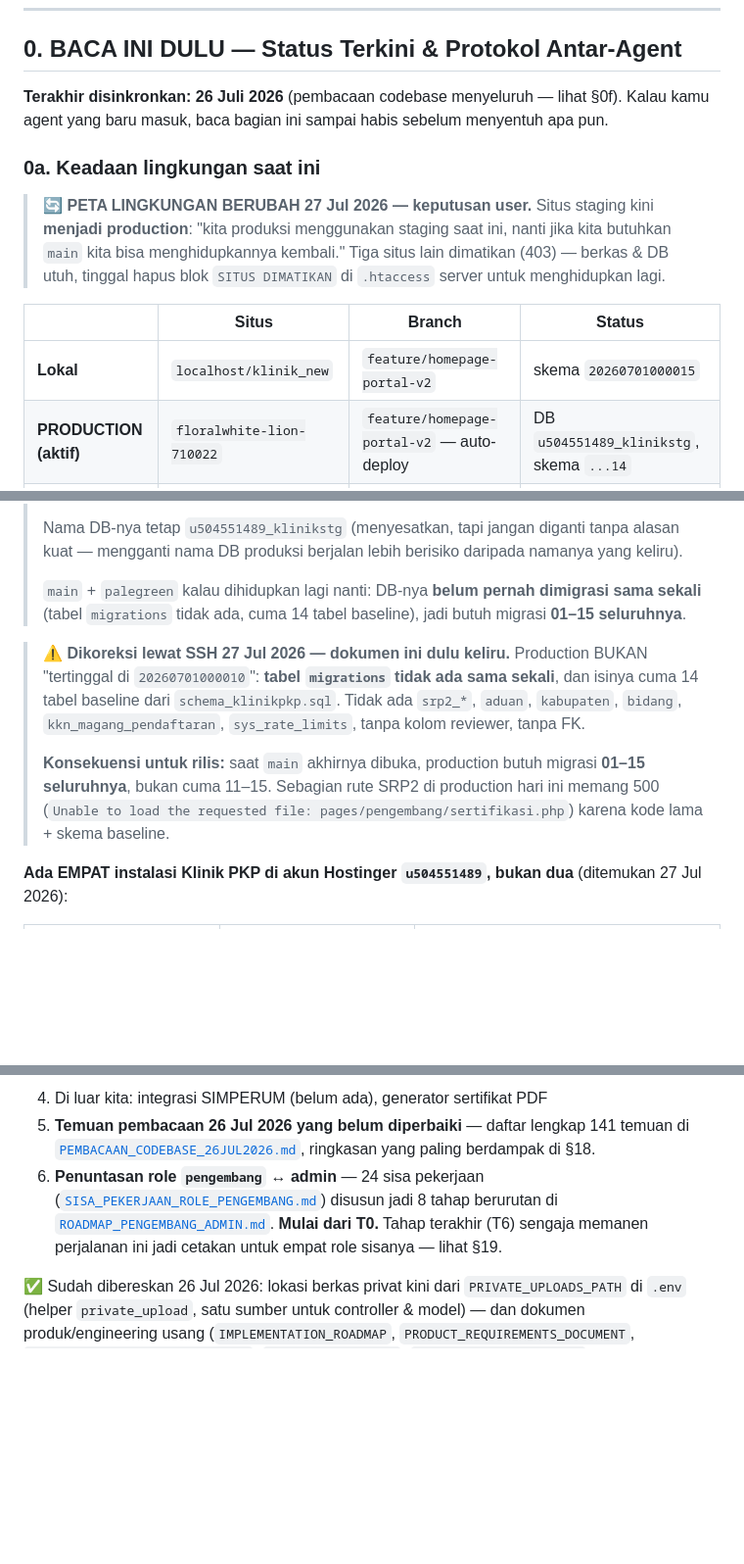
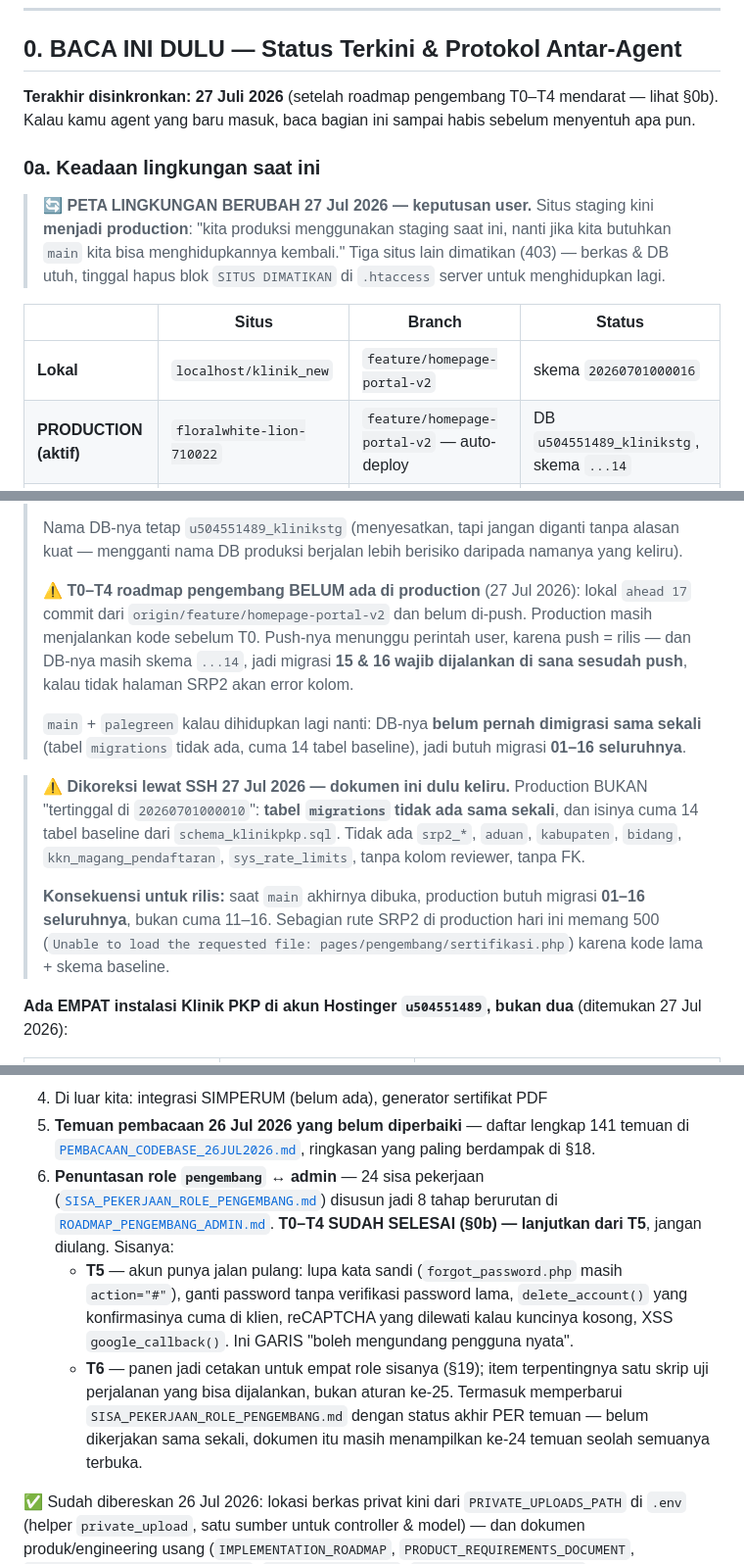
Before and after one commit to faisalekasyahputra/klinik_new, a Markdown page: AGENTS.md, 3 parts joined by grey strips. Shown at 98% size. Rendered like a GitHub page; blank space fills up the shorter version.

```diff
--- a/AGENTS.md
+++ b/AGENTS.md
@@ -8,7 +8,7 @@
 
 ## 0. BACA INI DULU — Status Terkini & Protokol Antar-Agent
 
-**Terakhir disinkronkan: 26 Juli 2026** (pembacaan codebase menyeluruh — lihat §0f). Kalau kamu agent yang baru masuk, baca bagian ini sampai habis sebelum menyentuh apa pun.
+**Terakhir disinkronkan: 27 Juli 2026** (setelah roadmap pengembang T0–T4 mendarat — lihat §0b). Kalau kamu agent yang baru masuk, baca bagian ini sampai habis sebelum menyentuh apa pun.
 
 ### 0a. Keadaan lingkungan saat ini
 
@@ -16,7 +16,7 @@
 
 | | Situs | Branch | Status |
 |---|---|---|---|
-| **Lokal** | `localhost/klinik_new` | `feature/homepage-portal-v2` | skema `20260701000015` |
+| **Lokal** | `localhost/klinik_new` | `feature/homepage-portal-v2` | skema `20260701000016` |
 | **PRODUCTION (aktif)** | `floralwhite-lion-710022` | `feature/homepage-portal-v2` — auto-deploy | DB `u504551489_klinikstg`, skema `...14` |
 | ~~production lama~~ | `palegreen-mink-703421` | `main` — beku sejak 19 Jul | 🔴 **DIMATIKAN** |
 | ~~staging lama~~ | `darkseagreen-hamster-214338` | `feature/ui-ux-revamp` | 🔴 **DIMATIKAN** |
@@ -26,11 +26,13 @@
 >
 > Nama DB-nya tetap `u504551489_klinikstg` (menyesatkan, tapi jangan diganti tanpa alasan kuat — mengganti nama DB produksi berjalan lebih berisiko daripada namanya yang keliru).
 >
-> `main` + `palegreen` kalau dihidupkan lagi nanti: DB-nya **belum pernah dimigrasi sama sekali** (tabel `migrations` tidak ada, cuma 14 tabel baseline), jadi butuh migrasi **01–15 seluruhnya**.
+> ⚠️ **T0–T4 roadmap pengembang BELUM ada di production** (27 Jul 2026): lokal `ahead 17` commit dari `origin/feature/homepage-portal-v2` dan belum di-push. Production masih menjalankan kode sebelum T0. Push-nya menunggu perintah user, karena push = rilis — dan DB-nya masih skema `...14`, jadi migrasi **15 & 16 wajib dijalankan di sana sesudah push**, kalau tidak halaman SRP2 akan error kolom.
+>
+> `main` + `palegreen` kalau dihidupkan lagi nanti: DB-nya **belum pernah dimigrasi sama sekali** (tabel `migrations` tidak ada, cuma 14 tabel baseline), jadi butuh migrasi **01–16 seluruhnya**.
 
 > ⚠️ **Dikoreksi lewat SSH 27 Jul 2026 — dokumen ini dulu keliru.** Production BUKAN "tertinggal di `20260701000010`": **tabel `migrations` tidak ada sama sekali**, dan isinya cuma 14 tabel baseline dari `schema_klinikpkp.sql`. Tidak ada `srp2_*`, `aduan`, `kabupaten`, `bidang`, `kkn_magang_pendaftaran`, `sys_rate_limits`, tanpa kolom reviewer, tanpa FK.
 >
-> **Konsekuensi untuk rilis:** saat `main` akhirnya dibuka, production butuh migrasi **01–15 seluruhnya**, bukan cuma 11–15. Sebagian rute SRP2 di production hari ini memang 500 (`Unable to load the requested file: pages/pengembang/sertifikasi.php`) karena kode lama + skema baseline.
+> **Konsekuensi untuk rilis:** saat `main` akhirnya dibuka, production butuh migrasi **01–16 seluruhnya**, bukan cuma 11–16. Sebagian rute SRP2 di production hari ini memang 500 (`Unable to load the requested file: pages/pengembang/sertifikasi.php`) karena kode lama + skema baseline.
 
 **Ada EMPAT instalasi Klinik PKP di akun Hostinger `u504551489`, bukan dua** (ditemukan 27 Jul 2026):
 
@@ -73,7 +82,9 @@ Semua sudah selesai + terverifikasi lewat HTTP nyata, bukan hanya dibaca kodenya
    > **Kenapa eksplisit, padahal fallback-nya kebetulan benar:** fallback `dirname(FCPATH)/private_uploads` bergantung pada tata letak hosting. Asumsi yang sama pernah SALAH di XAMPP lokal — folder induk aplikasi ternyata sama dengan DocumentRoot, dan dokumen SRP2 bisa diunduh tanpa login. Aman-karena-kebetulan bukan aman.
 4. Di luar kita: integrasi SIMPERUM (belum ada), generator sertifikat PDF
 5. **Temuan pembacaan 26 Jul 2026 yang belum diperbaiki** — daftar lengkap 141 temuan di [`PEMBACAAN_CODEBASE_26JUL2026.md`](docs/engineering/PEMBACAAN_CODEBASE_26JUL2026.md), ringkasan yang paling berdampak di §18.
-6. **Penuntasan role `pengembang` ↔ admin** — 24 sisa pekerjaan ([`SISA_PEKERJAAN_ROLE_PENGEMBANG.md`](docs/engineering/SISA_PEKERJAAN_ROLE_PENGEMBANG.md)) disusun jadi 8 tahap berurutan di [`ROADMAP_PENGEMBANG_ADMIN.md`](docs/product/ROADMAP_PENGEMBANG_ADMIN.md). **Mulai dari T0.** Tahap terakhir (T6) sengaja memanen perjalanan ini jadi cetakan untuk empat role sisanya — lihat §19.
+6. **Penuntasan role `pengembang` ↔ admin** — 24 sisa pekerjaan ([`SISA_PEKERJAAN_ROLE_PENGEMBANG.md`](docs/engineering/SISA_PEKERJAAN_ROLE_PENGEMBANG.md)) disusun jadi 8 tahap berurutan di [`ROADMAP_PENGEMBANG_ADMIN.md`](docs/product/ROADMAP_PENGEMBANG_ADMIN.md). **T0–T4 SUDAH SELESAI (§0b) — lanjutkan dari T5**, jangan diulang. Sisanya:
+   - **T5** — akun punya jalan pulang: lupa kata sandi (`forgot_password.php` masih `action="#"`), ganti password tanpa verifikasi password lama, `delete_account()` yang konfirmasinya cuma di klien, reCAPTCHA yang dilewati kalau kuncinya kosong, XSS `google_callback()`. Ini GARIS "boleh mengundang pengguna nyata".
+   - **T6** — panen jadi cetakan untuk empat role sisanya (§19); item terpentingnya satu skrip uji perjalanan yang bisa dijalankan, bukan aturan ke-25. Termasuk memperbarui `SISA_PEKERJAAN_ROLE_PENGEMBANG.md` dengan status akhir PER temuan — belum dikerjakan sama sekali, dokumen itu masih menampilkan ke-24 temuan seolah semuanya terbuka.
 
 ✅ Sudah dibereskan 26 Jul 2026: lokasi berkas privat kini dari `PRIVATE_UPLOADS_PATH` di `.env` (helper `private_upload`, satu sumber untuk controller & model) — dan dokumen produk/engineering usang (`IMPLEMENTATION_ROADMAP`, `PRODUCT_REQUIREMENTS_DOCUMENT`, `DESAIN_STATUS_TIKET_PENGAJUAN`, `SRP2_ACCOUNT_FLOW`, `ROLE_DATA_RELATION_MAP`) — klaim yang sudah tidak benar dikoreksi, teks aslinya tetap dikutip sebagai jejak. Verifikasi `private_uploads` di production & staging: keduanya 404 CI, aman.
 
```
Also changed, not shown: other parts of AGENTS.md (+17 -9 lines).
